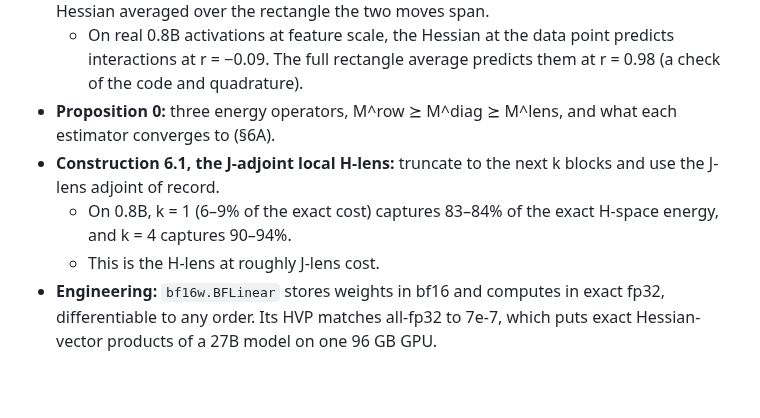
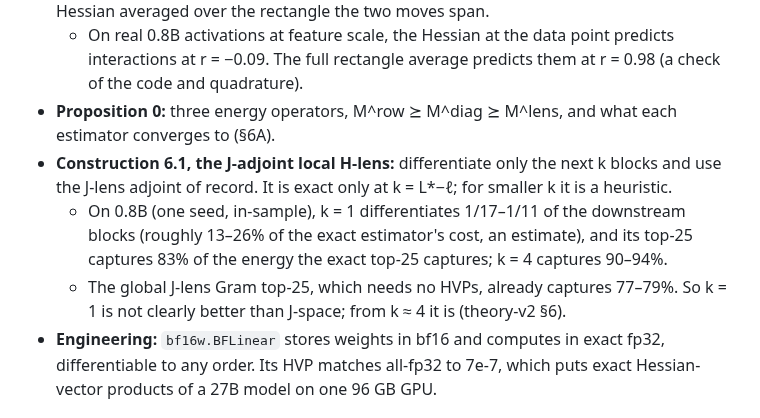
Before and after one commit to RaphaelKhalid/hspace, a Markdown page: README.md, the part around the change. GitHub-like rendering; blank space fills up the shorter version.

Commit message:
README + paper: local H-lens (Construction 6.1) claims now match theory-v2 (k=1 ~13-26% of exact cost, 83% vs 77-79% for the J-lens Gram baseline)

```diff
--- a/README.md
+++ b/README.md
@@ -76,9 +76,9 @@ I call that subspace **H-space**, after the Hessian.
 - **Lemma 3, the mixed-difference identity (standard):** a finite 2×2 interaction equals the Hessian averaged over the rectangle the two moves span.
   - On real 0.8B activations at feature scale, the Hessian at the data point predicts interactions at r = −0.09. The full rectangle average predicts them at r = 0.98 (a check of the code and quadrature).
 - **Proposition 0:** three energy operators, M^row ⪰ M^diag ⪰ M^lens, and what each estimator converges to (§6A).
-- **Construction 6.1, the J-adjoint local H-lens:** truncate to the next k blocks and use the J-lens adjoint of record.
-  - On 0.8B, k = 1 (6–9% of the exact cost) captures 83–84% of the exact H-space energy, and k = 4 captures 90–94%.
-  - This is the H-lens at roughly J-lens cost.
+- **Construction 6.1, the J-adjoint local H-lens:** differentiate only the next k blocks and use the J-lens adjoint of record. It is exact only at k = L*−ℓ; for smaller k it is a heuristic.
+  - On 0.8B (one seed, in-sample), k = 1 differentiates 1/17–1/11 of the downstream blocks (roughly 13–26% of the exact estimator's cost, an estimate), and its top-25 captures 83% of the energy the exact top-25 captures; k = 4 captures 90–94%.
+  - The global J-lens Gram top-25, which needs no HVPs, already captures 77–79%. So k = 1 is not clearly better than J-space; from k ≈ 4 it is (theory-v2 §6).
 - **Engineering:** `bf16w.BFLinear` stores weights in bf16 and computes in exact fp32, differentiable to any order. Its HVP matches all-fp32 to 7e-7, which puts exact Hessian-vector products of a 27B model on one 96 GB GPU.
 
 ## Goal 3: white-box signals in AI control: mechanical prereg verdict UNCALIBRATED (descriptive only); NEGATIVE on the statistics
```
Also changed, not shown: hlens/paper/hspace-paper.md (+2 -2 lines).
